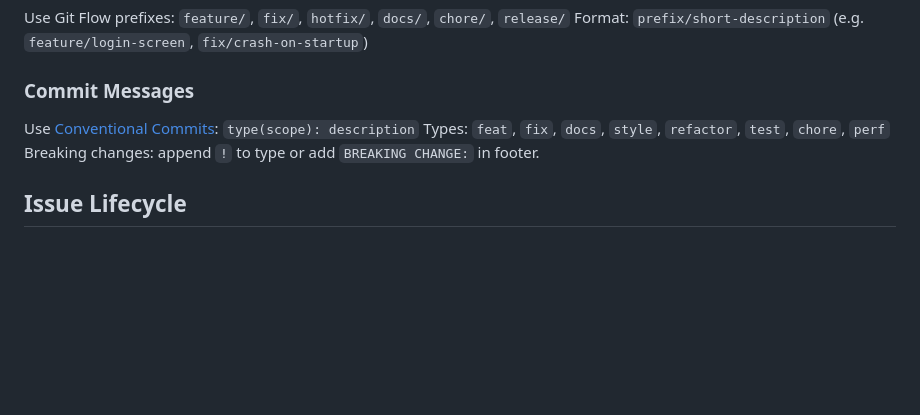
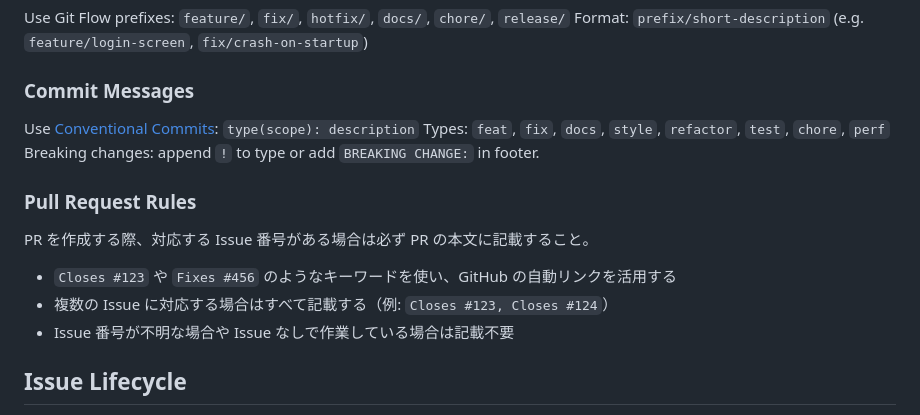
Before and after one commit to sahya/comerune, a Markdown page: AGENTS.md, the part around the change. Rendered like a GitHub page; blank space fills up the shorter version.

```diff
--- a/AGENTS.md
+++ b/AGENTS.md
@@ -120,6 +120,12 @@ Use [Conventional Commits](https://www.conventionalcommits.org/): `type(scope):
 Types: `feat`, `fix`, `docs`, `style`, `refactor`, `test`, `chore`, `perf`
 Breaking changes: append `!` to type or add `BREAKING CHANGE:` in footer.
 
+### Pull Request Rules
+PR を作成する際、対応する Issue 番号がある場合は必ず PR の本文に記載すること。
+- `Closes #123` や `Fixes #456` のようなキーワードを使い、GitHub の自動リンクを活用する
+- 複数の Issue に対応する場合はすべて記載する（例: `Closes #123, Closes #124`）
+- Issue 番号が不明な場合や Issue なしで作業している場合は記載不要
+
 ## Issue Lifecycle
 - Agents must not close issues.
 - Only the human owner may close an issue, after confirming the implementation satisfies the acceptance criteria.
```
Also changed, not shown: CLAUDE.md (+6 -0 lines).
